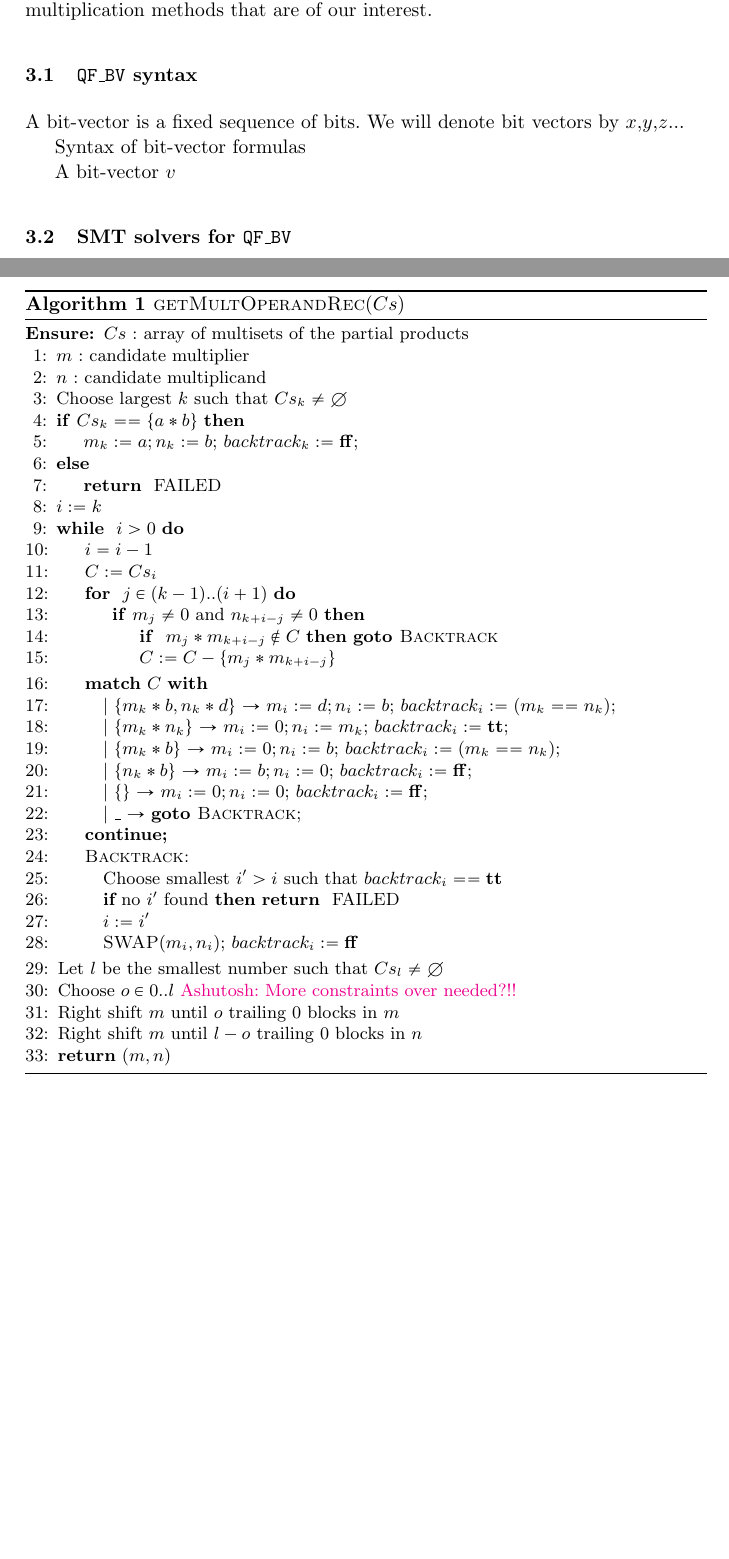
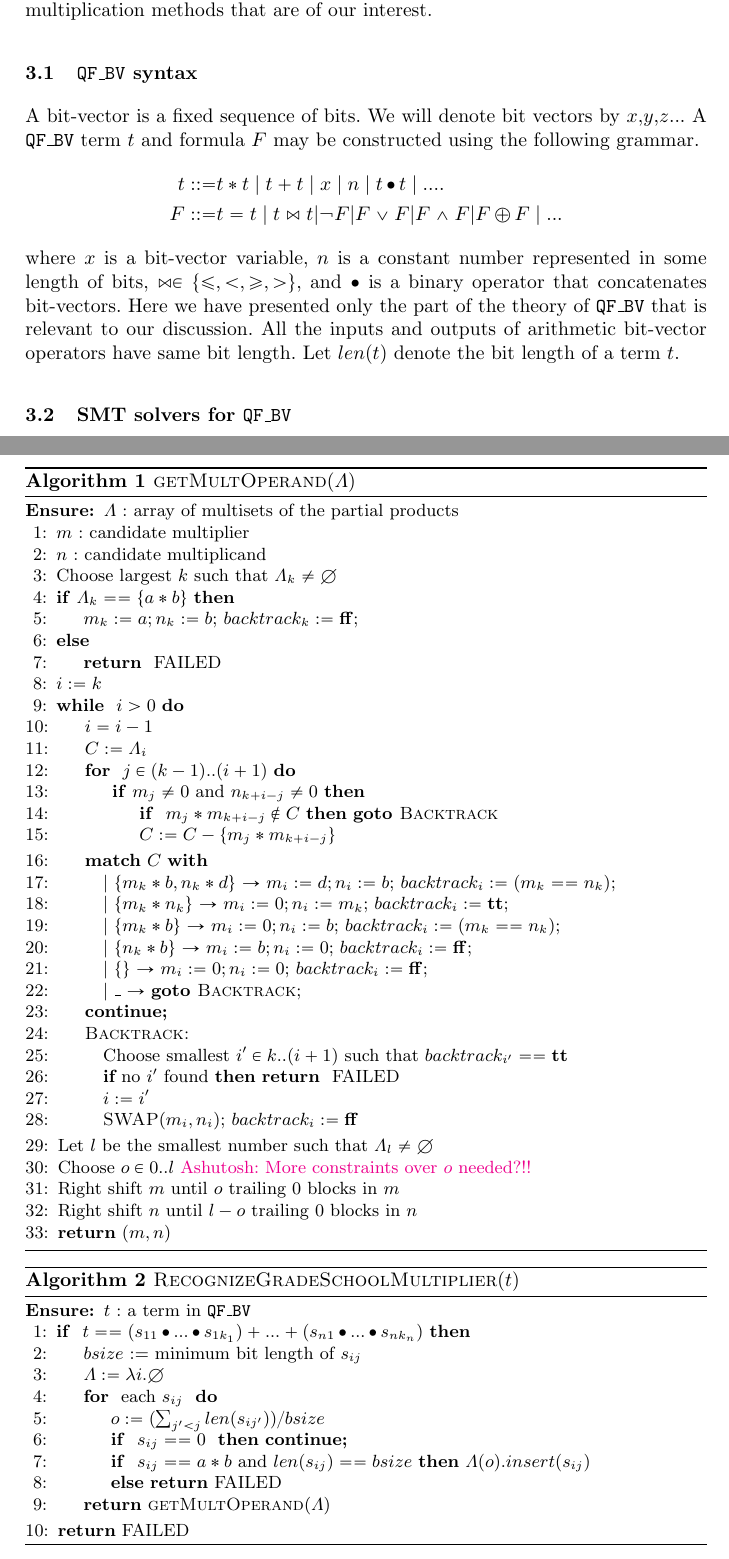
Before and after one commit to rahuljain1989/Bit-vector-multiplication-pattern, a LaTeX paper (paper/main.tex, which reads paper/alg-get-operand.tex, paper/alg-match-grade-school.tex, paper/macro.tex): two parts of pages 2 and 4 of 4, joined at a grey line, cut so that both start at the same text, the shorter picture padded with empty space. Compiled offline with pdfLaTeX; a LaTeX package or settings file that is missing is left out.

Commit message:
matching algorithm for grade school added

```diff
--- a/paper/alg-get-operand.tex
+++ b/paper/alg-get-operand.tex
@@ -1,12 +1,12 @@
 \begin{algorithm}[t]
- \caption{\textsc{getMultOperandRec}($Cs$)}
+ \caption{\textsc{getMultOperand}($\Lambda$)}
  \label{alg:hb}
  \begin{algorithmic}[1]
-   \Ensure $Cs$ : array of multisets of the partial products
+   \Ensure $\Lambda$ : array of multisets of the partial products
    \State $m$ : candidate multiplier
    \State $n$ : candidate multiplicand
-   \State Choose largest $k$ such that $Cs_k\neq \emptyset$
-   \If{$Cs_k == \{a*b\} $}
+   \State Choose largest $k$ such that $\Lambda_k\neq \emptyset$
+   \If{$\Lambda_k == \{a*b\} $}
    \State $m_k := a; n_k := b$; $backtrack_k := \lfalse$;
    \Else
    \State \Return{ FAILED}
@@ -14,7 +14,7 @@
    \State $i := k$
    \While{ $i > 0$}
    \State $i = i - 1 $
-   \State $C := Cs_i$
+   \State $C := \Lambda_i$
    \For{ $j \in (k-1)..(i+1)$}
    \If{$m_{j} \neq 0$ and $n_{k+i-j} \neq 0$}
    \IIf{ $m_j*m_{k+i-j} \not\in C$} {\bf goto }{\textsc{Backtrack}}
@@ -36,15 +36,15 @@
    \State \quad $\mid$ $\_$ $\rightarrow$ {\bf goto }{\textsc{Backtrack}};
    \State {\bf continue;}
    \State \textsc{Backtrack:}
-   \State \quad Choose smallest $i' > i$ such that $backtrack_i == \ltrue$
+   \State \quad Choose smallest $i' \in k..(i+1)$ such that $backtrack_{i'} == \ltrue$
    \State \quad {\bf if} no $i'$ found {\bf then} \Return{ FAILED}
    \State \quad $i := i'$
    \State \quad \textsc{SWAP}($m_i,n_i$); $backtrack_{i} := \lfalse$
    \EndWhile
-   \State Let $l$ be the smallest number such that $Cs_l\neq \emptyset$
-   \State Choose $o \in 0..l$\ashu{More constraints over needed?!!}
+   \State Let $l$ be the smallest number such that $\Lambda_l\neq \emptyset$
+   \State Choose $o \in 0..l$\ashu{More constraints over $o$ needed?!!}
    \State Right shift $m$ until $o$ trailing $0$ blocks in $m$
-   \State Right shift $m$ until $l-o$ trailing $0$ blocks in $n$
+   \State Right shift $n$ until $l-o$ trailing $0$ blocks in $n$
    \State \Return $(m,n)$
  \end{algorithmic}
 \end{algorithm}
--- /dev/null
+++ b/paper/alg-match-grade-school.tex
@@ -0,0 +1,29 @@
+\begin{algorithm}[t]
+ \caption{\textsc{RecognizeGradeSchoolMultiplier}($t$)}
+ \label{alg:hb}
+ \begin{algorithmic}[1]
+   \Ensure $t$ : a term in $\qfbv$
+   \If{ $t == (s_{11} \concat ... \concat s_{1k_1})+...+(s_{n1} \concat ... \concat s_{nk_n})$}
+   \State $bsize$ :=  minimum bit length of $s_{ij}$
+   \State $\Lambda := \lambda i. \emptyset$
+   \For{ each $s_{ij}$ }
+   \State $o := (\sum_{j' < j} len( s_{ij'}))/bsize$
+   \IIf{ $s_{ij} == 0$ } {\bf continue;}
+   \If{ $s_{ij} == a * b$  and $len(s_{ij}) == bsize$} $\Lambda(o).insert( s_{ij})$
+   \Else~\Return{FAILED}
+   \EndIf
+   \EndFor
+   \State \Return{\textsc{getMultOperand}($\Lambda$)}
+   \EndIf
+   % \Else
+   \State \Return{FAILED}
+ \end{algorithmic}
+\end{algorithm}
+
+
+%--------------------- DO NOT ERASE BELOW THIS LINE --------------------------
+
+%%% Local Variables:
+%%% mode: latex
+%%% TeX-master: "main"
+%%% End:
--- a/paper/macro.tex
+++ b/paper/macro.tex
@@ -96,6 +96,8 @@
 \newcommand{\Intersection}{{\bigcap} }
 \newcommand{\compose}{{\circ} }
 
+\newcommand{\concat}{ \mathop{\bullet} }
+
 \newcommand{\locationOf}[1]{loc(#1)}
 
 \newcommand{\formula}{\phi}
--- a/paper/prelim.tex
+++ b/paper/prelim.tex
@@ -8,10 +8,25 @@ and the multiplication methods that are of our interest.
 A bit-vector is a fixed sequence of bits.
 %
 We will denote bit vectors by $x$,$y$,$z$...
-
-Syntax of bit-vector formulas
-
-A bit-vector $v$
+%
+A $\qfbv$~term $t$ and formula $F$ may be constructed using
+the following grammar.
+\begin{align*}
+t ::= & t * t \mid t + t \mid x \mid n \mid t \concat t \mid ....\\
+F ::= & t = t \mid t \bowtie t | \lnot F | F \lor F | F \land F | F \lxor F \mid ...
+\end{align*}
+where $x$ is a bit-vector variable,
+$n$ is a constant number represented in some length of bits,
+$\bowtie \in \{\leq , <, \geq, > \}$, and
+$\concat$ is a binary operator that concatenates bit-vectors.
+%
+Here we have presented only the  part of the theory
+of $\qfbv$ that is relevant to our discussion.
+%
+All the inputs and outputs of arithmetic bit-vector operators
+have same bit length.
+%
+Let $len(t)$ denote the bit length of a term $t$.
 
 \subsection{SMT solvers for \qfbv}
 
```
Also changed, not shown: paper/pattern.tex (+3 -0 lines).
